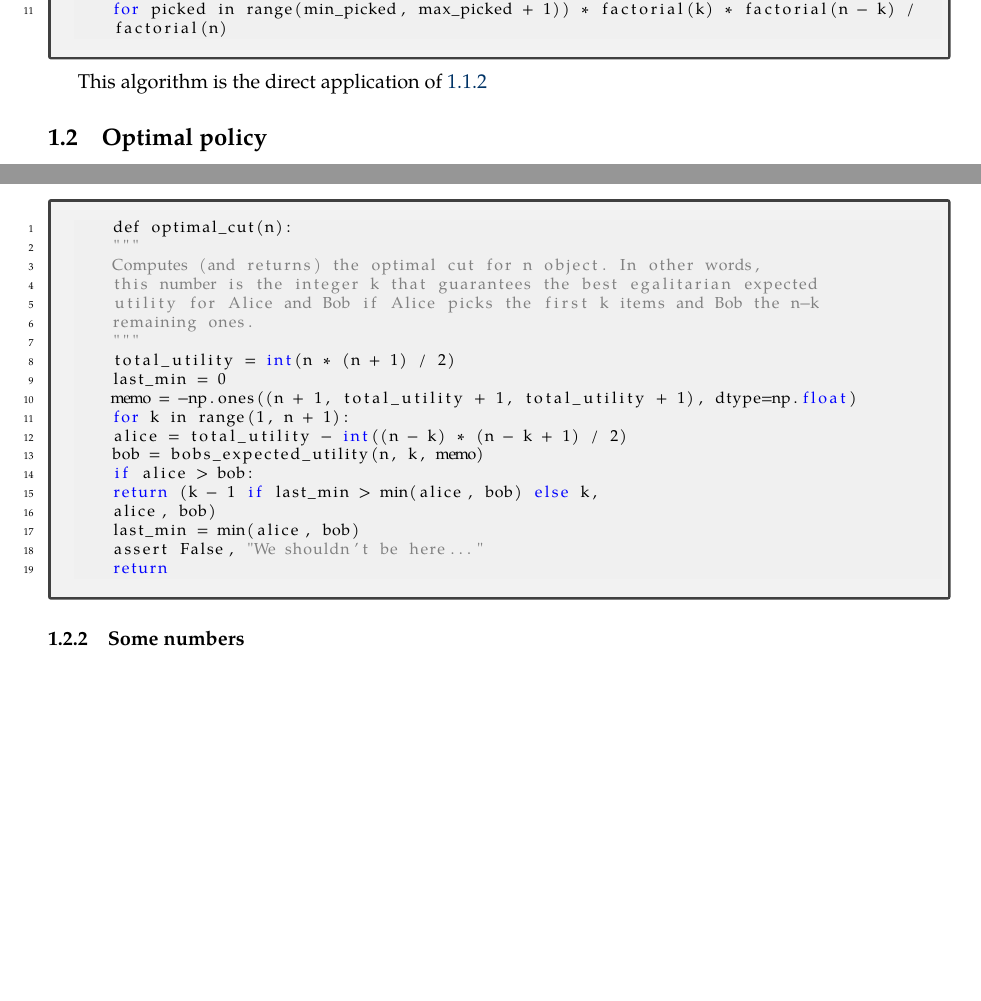
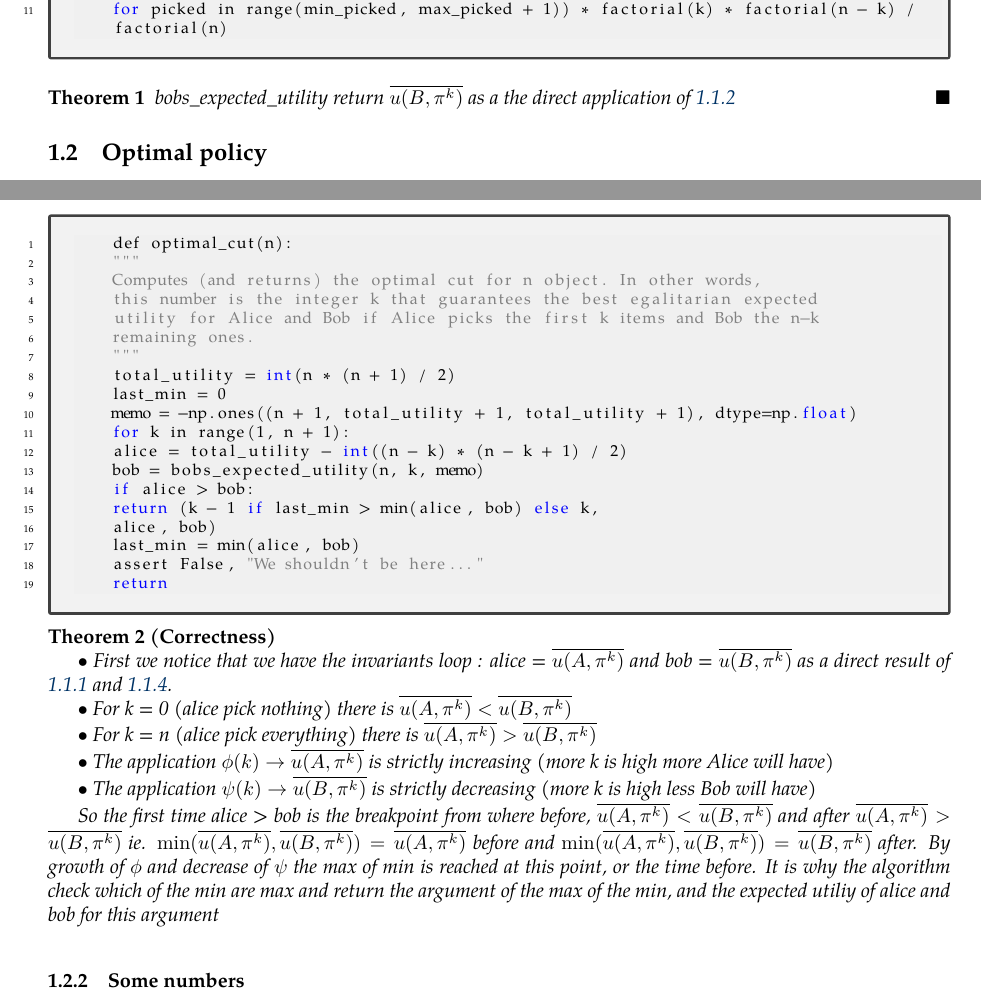
Before and after one commit to Guill-Hub/StageL3, a LaTeX paper (sp-sequences.tex): two parts of page 3 of 3, joined at a grey line, cut so that both start at the same text, the shorter picture padded with empty space. Compiled offline with pdfLaTeX.

Commit message:
preuve opti + modif algo

```diff
--- a/sp-sequences.tex
+++ b/sp-sequences.tex
@@ -147,6 +147,7 @@
 
 \DeclareMathOperator{\argmax}{argmax}
 \newtheorem{definition}{Definition}
+\newtheorem{theorem}{Theorem}
 
 %
 %%%%%%%%%%%%%%%%%%%%%%%%%%%%%%%%%%%%%%%%%%%%%%%%%%%%%%%%%%%%%%%%%%%%%%%%%%%%%%%%%%%%%%%%%%%
@@ -319,7 +321,10 @@ def subset_sum(n, k, target, memo=None):
 	return sum((total_utility - picked) * subset_sum(n, k, picked, memo)
 	for picked in range(min_picked, max_picked + 1)) * factorial(k) * factorial(n - k) / factorial(n)
 	\end{customFrame}
-This algorithm is the direct application of \ref{BobTh}
+\label{BobComp}
+\begin{theorem}
+	bobs\_expected\_utility return $ \overline{u(B, \pi^k)} $ as a the direct application of \ref{BobTh}
+\end{theorem}
 
 \subsection{Optimal policy}
 
@@ -346,6 +351,31 @@ This algorithm is the direct application of \ref{BobTh}
 	assert False, "We shouldn't be here..."
 	return
 \end{customFrame}
+
+
+
+\begin{theorem}[Correctness] \
+
+	$\bullet$
+	First we notice that we have the invariants loop :
+	alice = $\overline{u(A, \pi^k)}$ and bob = $ \overline{u(B, \pi^k)} $ as a direct result of \ref{AliceTh} and \ref{BobComp}.
+
+
+	$\bullet$ For k = 0 (alice pick nothing) there is $\overline{u(A, \pi^k)} < \overline{u(B, \pi^k)} $
+
+	$\bullet$ For k = n (alice pick everything) there is  $\overline{u(A, \pi^k)} > \overline{u(B, \pi^k)} $
+
+	$\bullet$ The application $\phi(k) \rightarrow \overline{u(A, \pi^k)} $ is strictly increasing (more k is high more Alice will have)
+
+	$\bullet$ The application $\psi(k) \rightarrow \overline{u(B, \pi^k)} $ is strictly decreasing (more k is high less Bob will have)
+
+	So the first time alice > bob is the breakpoint from where before, $\overline{u(A, \pi^k)} < \overline{u(B, \pi^k)} $ and after $\overline{u(A, \pi^k)} > \overline{u(B, \pi^k)} $ ie.
+	$ \min(\overline{u(A, \pi^k)} ,\overline{u(B, \pi^k)} ) = \overline{u(A, \pi^k)}$ before and
+	$ \min(\overline{u(A, \pi^k)} ,\overline{u(B, \pi^k)} ) = \overline{u(B, \pi^k)} $ after.
+	By growth of $\phi$ and decrease of $\psi$ the max of min is reached at this point, or the time before. It is why the algorithm check which of the min are max and return the argument of the max of the min, and the expected utiliy of alice and bob for this argument
+
+
+\end{theorem}
 
 \subsubsection{Some numbers}
 
```
Also changed, not shown: sp-sequences.tex (1 more changed lines), 1 other file.
